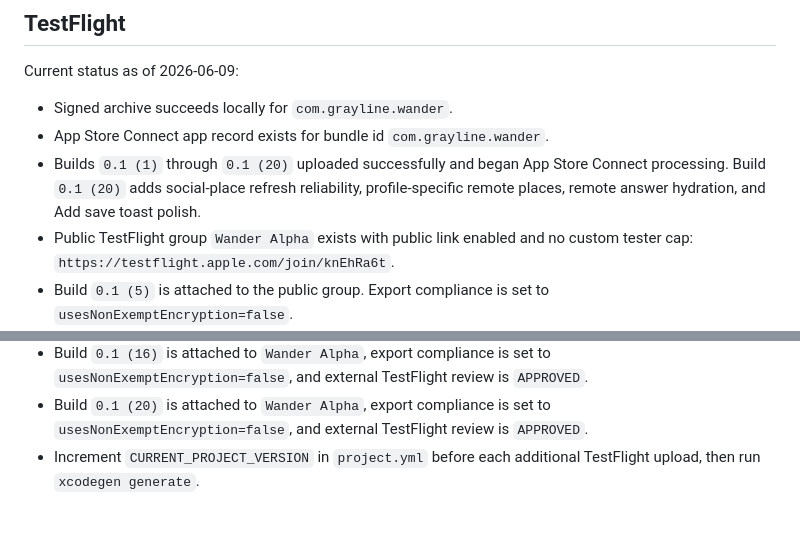
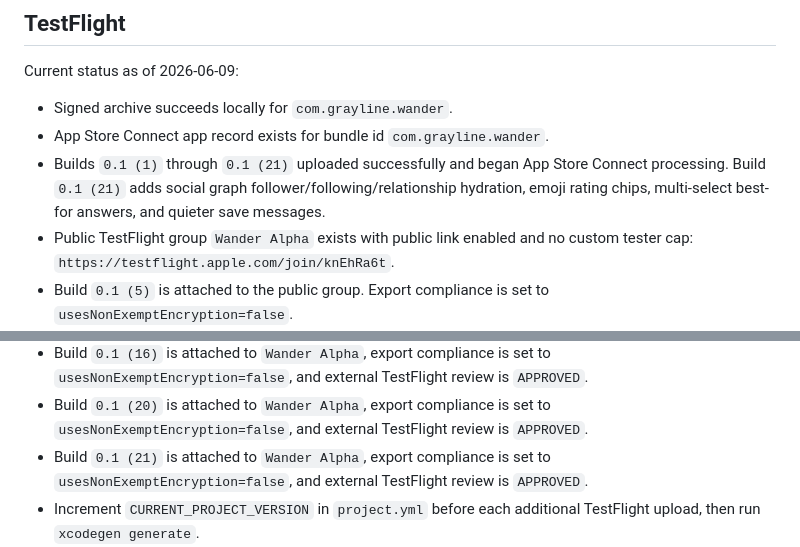
Before and after one commit to joelipshutz/wander-product-planning, a Markdown page: docs/setup.md, 2 parts joined by grey strips. GitHub-like rendering; blank space fills up the shorter version.

```diff
--- a/docs/setup.md
+++ b/docs/setup.md
@@ -197,7 +197,7 @@ Current status as of 2026-06-09:
 
 - Signed archive succeeds locally for `com.grayline.wander`.
 - App Store Connect app record exists for bundle id `com.grayline.wander`.
-- Builds `0.1 (1)` through `0.1 (20)` uploaded successfully and began App Store Connect processing. Build `0.1 (20)` adds social-place refresh reliability, profile-specific remote places, remote answer hydration, and Add save toast polish.
+- Builds `0.1 (1)` through `0.1 (21)` uploaded successfully and began App Store Connect processing. Build `0.1 (21)` adds social graph follower/following/relationship hydration, emoji rating chips, multi-select best-for answers, and quieter save messages.
 - Public TestFlight group `Wander Alpha` exists with public link enabled and no custom tester cap: `https://testflight.apple.com/join/knEhRa6t`.
 - Build `0.1 (5)` is attached to the public group. Export compliance is set to `usesNonExemptEncryption=false`.
 - Build `0.1 (5)` passed external TestFlight review.
@@ -210,6 +210,7 @@ Current status as of 2026-06-09:
 - Build `0.1 (15)` is attached to `Wander Alpha`, export compliance is set to `usesNonExemptEncryption=false`, and external TestFlight review is `APPROVED`.
 - Build `0.1 (16)` is attached to `Wander Alpha`, export compliance is set to `usesNonExemptEncryption=false`, and external TestFlight review is `APPROVED`.
 - Build `0.1 (20)` is attached to `Wander Alpha`, export compliance is set to `usesNonExemptEncryption=false`, and external TestFlight review is `APPROVED`.
+- Build `0.1 (21)` is attached to `Wander Alpha`, export compliance is set to `usesNonExemptEncryption=false`, and external TestFlight review is `APPROVED`.
 - Increment `CURRENT_PROJECT_VERSION` in `project.yml` before each additional TestFlight upload, then run `xcodegen generate`.
 - If Xcode Accounts cannot be used for upload, pass the local App Store Connect API key to `xcodebuild -exportArchive` with `-authenticationKeyPath`, `-authenticationKeyID`, and `-authenticationKeyIssuerID`.
 
```
Also changed, not shown: docs/agent-log.md (+12 -0 lines), docs/open-questions.md (+4 -4 lines).
